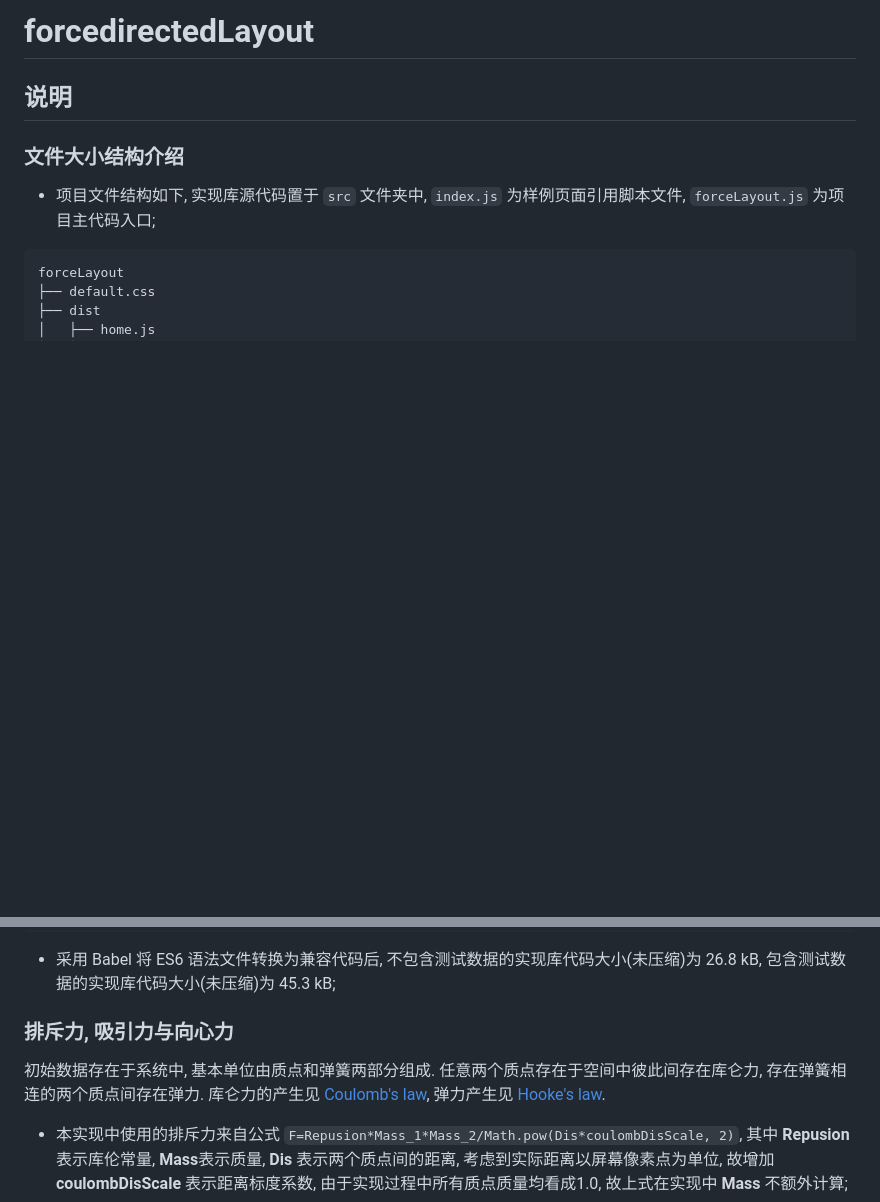
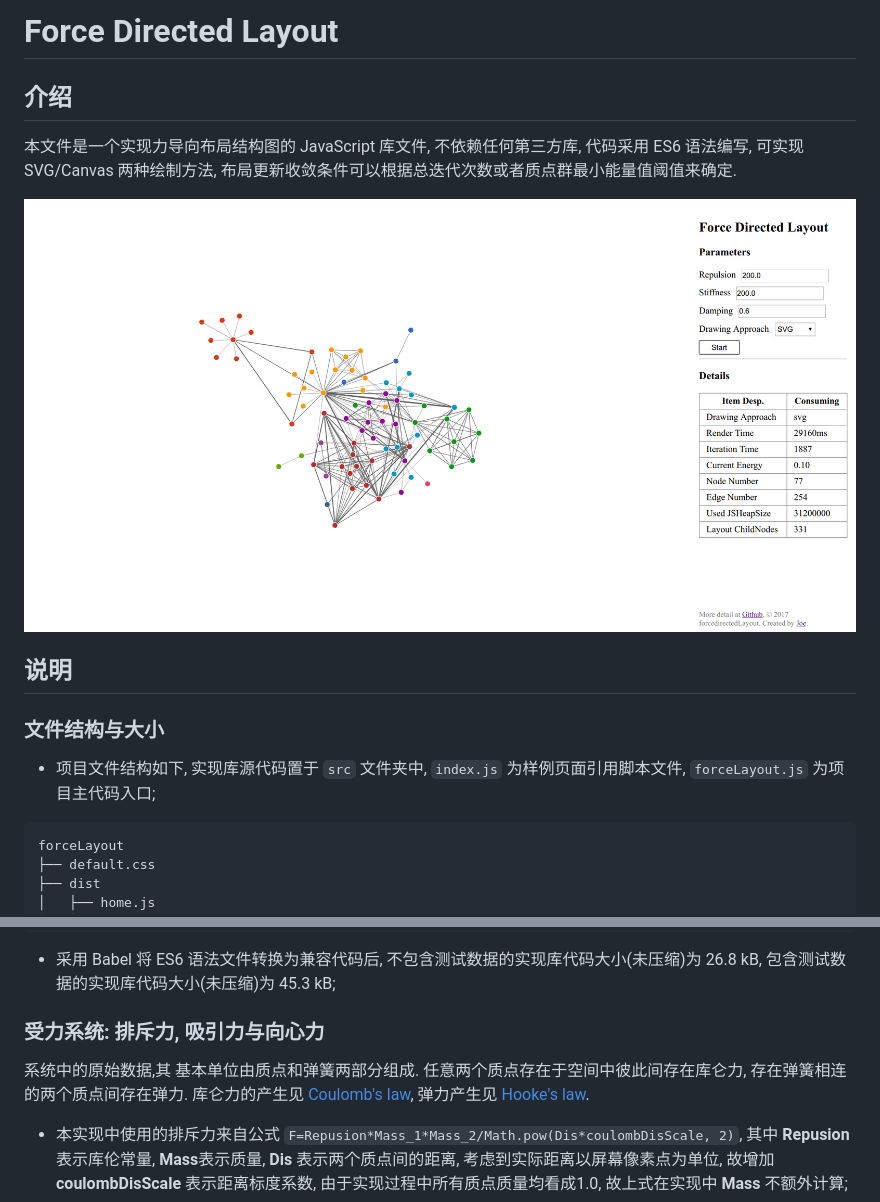
Before and after one commit to hijiangtao/Force-Directed-Layout, a Markdown page: README_zh.md, 2 parts joined by grey strips. Rendered like a GitHub page; pictures changed too: assets/demo.png (added); blank space fills up the shorter version.

Commit message:
update: README_zh Description

```diff
--- a/README_zh.md
+++ b/README_zh.md
@@ -1,8 +1,14 @@
-# forcedirectedLayout
+# Force Directed Layout
+
+## 介绍
+
+本文件是一个实现力导向布局结构图的 JavaScript 库文件, 不依赖任何第三方库, 代码采用 ES6 语法编写, 可实现 SVG/Canvas 两种绘制方法, 布局更新收敛条件可以根据总迭代次数或者质点群最小能量值阈值来确定.
+
+![Force Directed Layout Demo](/assets/demo.png "Force Directed Layout Demo")
 
 ## 说明
 
-### 文件大小结构介绍
+### 文件结构与大小
 
 * 项目文件结构如下, 实现库源代码置于 `src` 文件夹中, `index.js` 为样例页面引用脚本文件, `forceLayout.js` 为项目主代码入口;
 
@@ -29,9 +35,9 @@ forceLayout
 
 * 采用 Babel 将 ES6 语法文件转换为兼容代码后, 不包含测试数据的实现库代码大小(未压缩)为 26.8 kB, 包含测试数据的实现库代码大小(未压缩)为 45.3 kB;
 
-### 排斥力, 吸引力与向心力
+### 受力系统: 排斥力, 吸引力与向心力
 
-初始数据存在于系统中, 基本单位由质点和弹簧两部分组成. 任意两个质点存在于空间中彼此间存在库仑力, 存在弹簧相连的两个质点间存在弹力. 库仑力的产生见 [Coulomb's law](https://en.wikipedia.org/wiki/Coulomb%27s_law), 弹力产生见 [Hooke's law](https://en.wikipedia.org/wiki/Hooke%27s_law).
+系统中的原始数据,其 基本单位由质点和弹簧两部分组成. 任意两个质点存在于空间中彼此间存在库仑力, 存在弹簧相连的两个质点间存在弹力. 库仑力的产生见 [Coulomb's law](https://en.wikipedia.org/wiki/Coulomb%27s_law), 弹力产生见 [Hooke's law](https://en.wikipedia.org/wiki/Hooke%27s_law).
 
 * 本实现中使用的排斥力来自公式 `F=Repusion*Mass_1*Mass_2/Math.pow(Dis*coulombDisScale, 2)`, 其中 **Repusion** 表示库伦常量, **Mass**表示质量, **Dis** 表示两个质点间的距离, 考虑到实际距离以屏幕像素点为单位, 故增加 **coulombDisScale** 表示距离标度系数, 由于实现过程中所有质点质量均看成1.0, 故上式在实现中 **Mass** 不额外计算;
 * 本实现中使用的吸引力来自公式 `F=Stiffness*Displacement`, 其中 **Stiffness** 表示弹簧的劲度系数, **Displacement** 表示弹簧相比原始长度的位移, 负数表示拉伸, 正数表示压缩;
```
Also changed, not shown: other parts of README_zh.md (+25 -8 lines).
